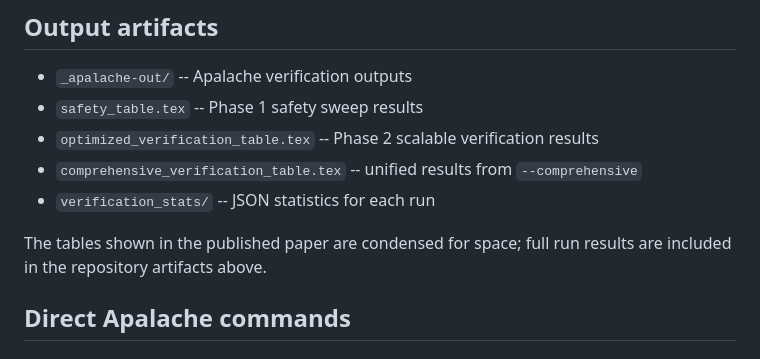
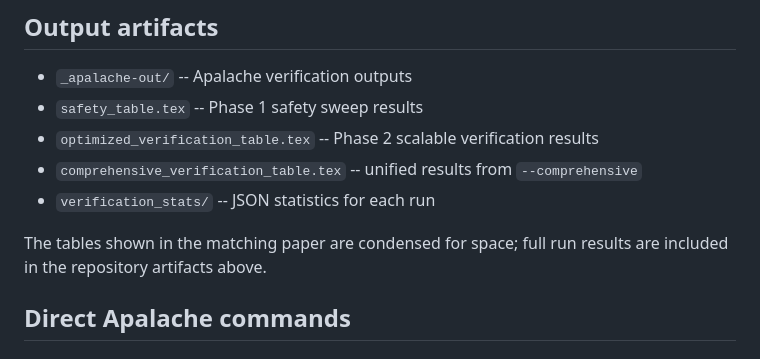
Before and after one commit to uc-tla/UC-tla, a Markdown page: README.md, the part around the change. Rendered like a GitHub page.

```diff
--- a/README.md
+++ b/README.md
@@ -77,7 +77,7 @@ python check.py --termination --rmax=5
 - `comprehensive_verification_table.tex` -- unified results from `--comprehensive`
 - `verification_stats/` -- JSON statistics for each run
 
-The tables shown in the published paper are condensed for space; full run results are included in the repository artifacts above.
+The tables shown in the matching paper are condensed for space; full run results are included in the repository artifacts above.
 
 ## Direct Apalache commands
 
```
